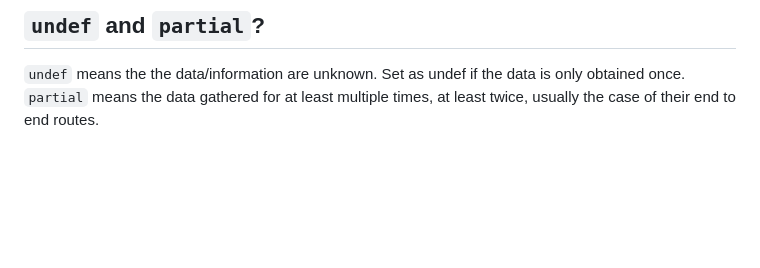
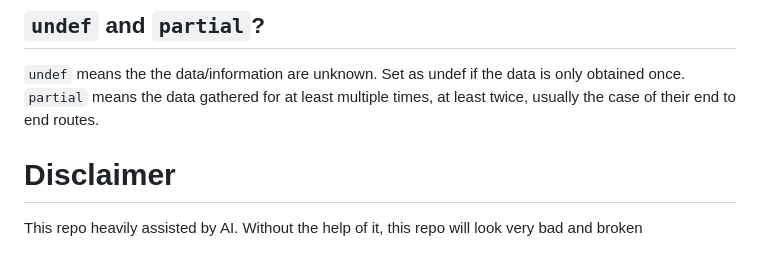
Before and after one commit to amasraff/sabah-bus-routes, a Markdown page: README.md, the part around one of its changes. Rendered like a GitHub page; blank space fills up the shorter version.

```diff
--- a/README.md
+++ b/README.md
@@ -39,3 +39,6 @@ Inbound and Outbound will have slight deviation to their routes due to how the r
 ## `undef` and `partial`?
 `undef` means the the data/information are unknown. Set as undef if the data is only obtained once.
 `partial` means the data gathered for at least multiple times, at least twice, usually the case of their end to end routes.
+
+# Disclaimer
+This repo heavily assisted by AI. Without the help of it, this repo will look very bad and broken
```
Also changed, not shown: other parts of README.md (+1 -1 lines).
